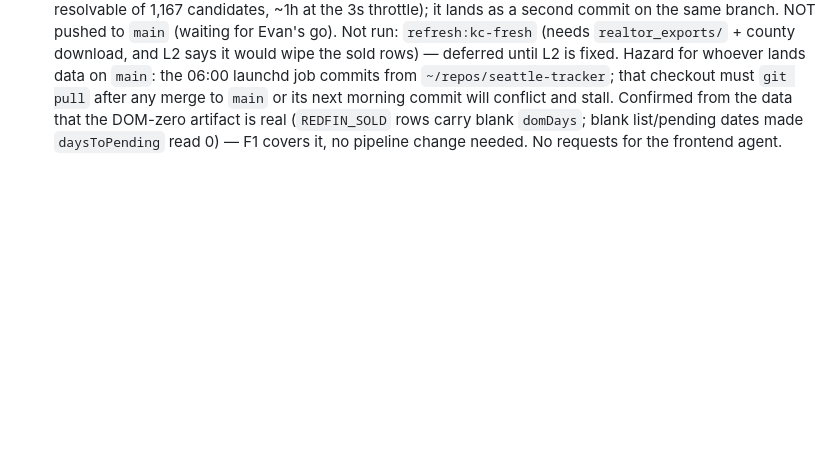
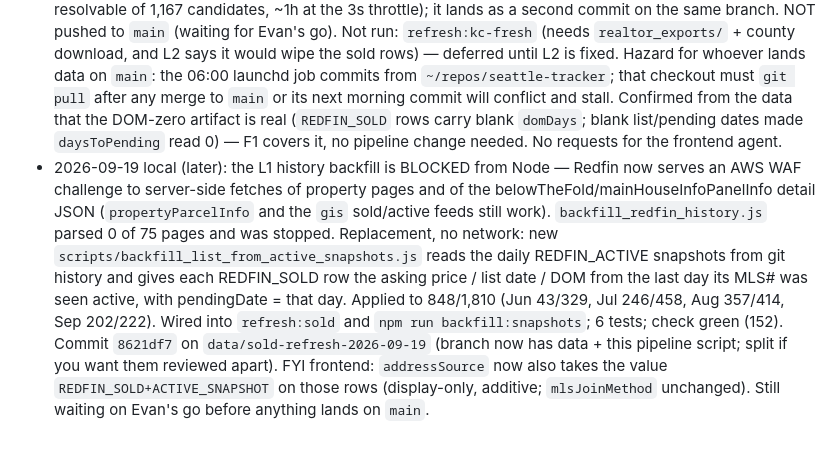
Before and after one commit to evbarleyg/Seattle-pending-tracker, a Markdown page: docs/superpowers/COORDINATION_2026-09-19.md, the part around the change. Drawn GitHub-style; blank space fills up the shorter version.

Commit message:
Coordination log: history scrape WAF-blocked; snapshot backfill in its place
Co-Authored-By: Claude Fable 5.1 <noreply@anthropic.com>

```diff
--- a/docs/superpowers/COORDINATION_2026-09-19.md
+++ b/docs/superpowers/COORDINATION_2026-09-19.md
@@ -211,3 +211,20 @@ days-on-market signal", not "all closed rows".
   artifact is real (`REDFIN_SOLD` rows carry blank `domDays`; blank
   list/pending dates made `daysToPending` read 0) — F1 covers it, no
   pipeline change needed. No requests for the frontend agent.
+- 2026-09-19 local (later): the L1 history backfill is BLOCKED from Node —
+  Redfin now serves an AWS WAF challenge to server-side fetches of property
+  pages and of the belowTheFold/mainHouseInfoPanelInfo detail JSON
+  (`propertyParcelInfo` and the `gis` sold/active feeds still work).
+  `backfill_redfin_history.js` parsed 0 of 75 pages and was stopped.
+  Replacement, no network: new `scripts/backfill_list_from_active_snapshots.js`
+  reads the daily REDFIN_ACTIVE snapshots from git history and gives each
+  REDFIN_SOLD row the asking price / list date / DOM from the last day its
+  MLS# was seen active, with pendingDate = that day. Applied to 848/1,810
+  (Jun 43/329, Jul 246/458, Aug 357/414, Sep 202/222). Wired into
+  `refresh:sold` and `npm run backfill:snapshots`; 6 tests; check green
+  (152). Commit `8621df7` on `data/sold-refresh-2026-09-19` (branch now has
+  data + this pipeline script; split if you want them reviewed apart).
+  FYI frontend: `addressSource` now also takes the value
+  `REDFIN_SOLD+ACTIVE_SNAPSHOT` on those rows (display-only, additive;
+  `mlsJoinMethod` unchanged). Still waiting on Evan's go before anything
+  lands on `main`.
```
